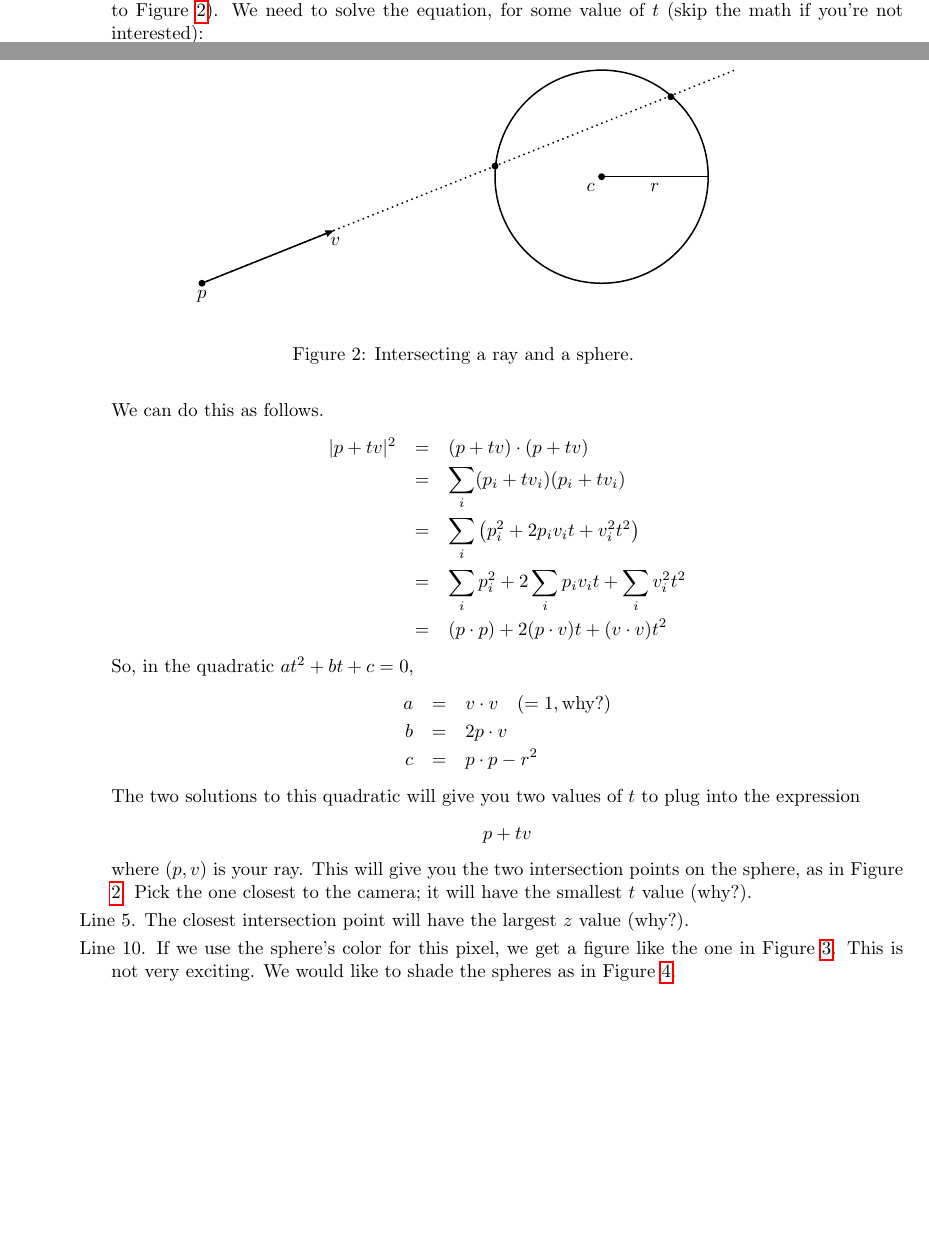
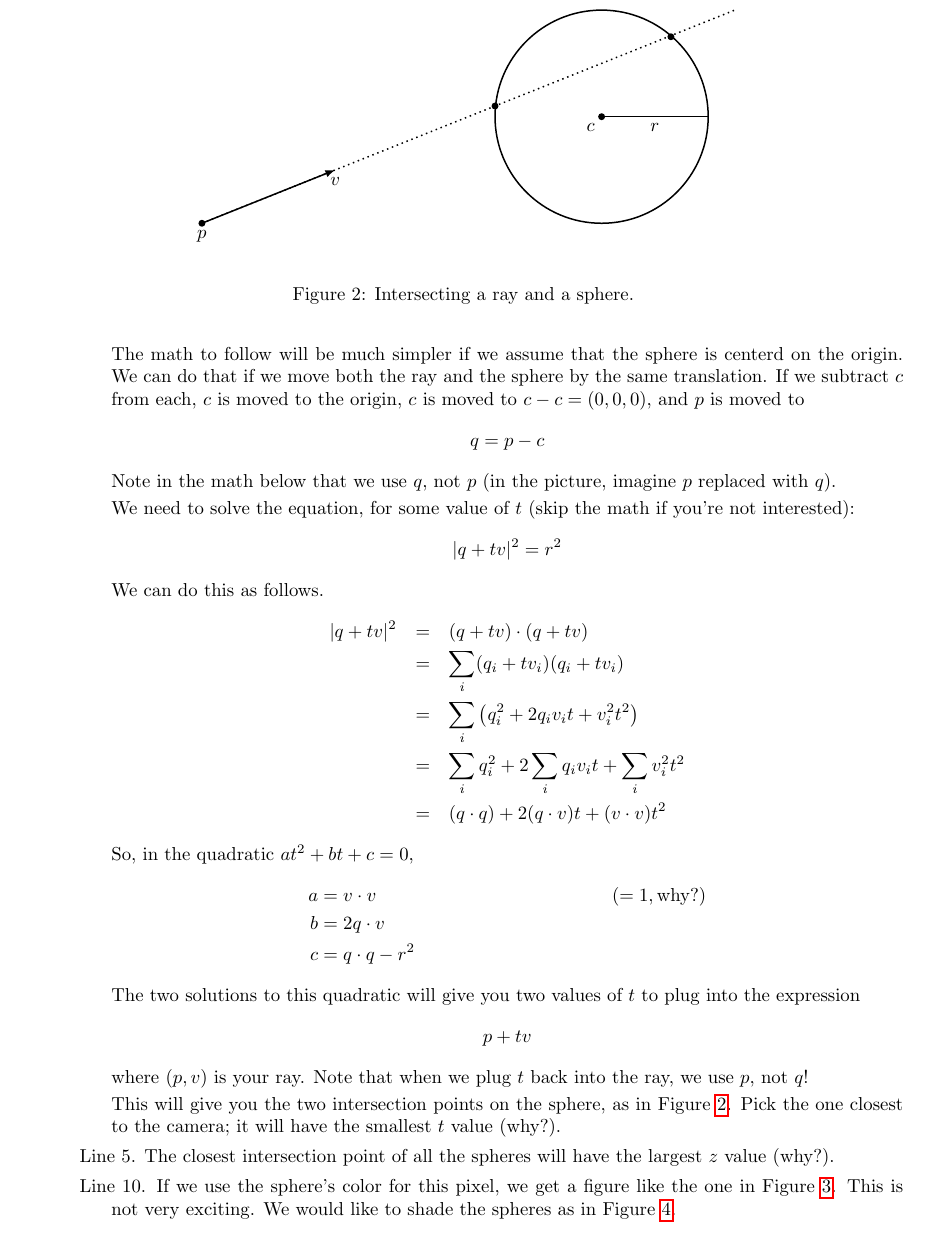
Before and after one commit to geofmatthews/csci241, a LaTeX document (projects/project02/project02.tex): two parts of pages 2 and 3 of 9 before the commit and part of page 3 of 9 after it, the two joined at a grey line, cut so that both start at the same text, the shorter picture padded with empty space. Compiled offline with pdfLaTeX.

Commit message:
modified project 2

```diff
--- a/projects/project02/project02.tex
+++ b/projects/project02/project02.tex
@@ -132,32 +132,44 @@ of the following things:
   \item Line 4.
     Given a ray, $(p,v)$  and a sphere $(c,r)$,
     we can find the intersection point as
-follows (refer to Figure \ref{intersectingraysphere}).
+    follows (refer to Figure \ref{intersectingraysphere}).
+
+    The math to follow will be
+    much simpler if we assume that the sphere is centerd on the
+    origin.  We can do that if we move both the ray and the sphere by
+    the same translation.  If we subtract $c$ from each, $c$ is moved
+    to the origin, $c$ is moved to $c-c = (0,0,0)$, and $p$ is moved to
+    \[{q} = p-c\]   Note in the math below that we use ${q}$,
+    not $p$ (in the picture, imagine $p$ replaced with ${q}$).
+
 We need to solve the equation, for some value of $t$
 (skip the math if you're not interested):
 \[
-|p + tv|^2 = r^2
+|{q} + tv|^2 = r^2
 \]
 We can do this as follows.
 \begin{eqnarray*}
-|p+tv|^2 &=& (p+tv)\cdot(p+tv)\\
-&=& \sum_i (p_i + tv_i)(p_i + tv_i)\\
-&=& \sum_i \left(p_i^2 + 2p_iv_it + v_i^2t^2\right)\\
-&=& \sum_i p_i^2 + 2\sum_ip_iv_it + \sum_iv_i^2t^2\\
-&=& (p\cdot p) + 2(p\cdot v) t+ (v\cdot v) t^2
+|{q}+tv|^2 &=& ({q}+tv)\cdot({q}+tv)\\
+&=& \sum_i ({q}_i + tv_i)({q}_i + tv_i)\\
+&=& \sum_i \left({q}_i^2 + 2{q}_iv_it + v_i^2t^2\right)\\
+&=& \sum_i {q}_i^2 + 2\sum_i{q}_iv_it + \sum_iv_i^2t^2\\
+&=& ({q}\cdot {q}) + 2({q}\cdot v) t+ (v\cdot v) t^2
 \end{eqnarray*}
 So, in the quadratic $at^2 + bt + c = 0$,
-\begin{eqnarray*}
-a &=& v\cdot v \ \ \ (= 1, \mbox{why?})\\
-b &=& 2p\cdot v\\
-c &=& p\cdot p - r^2
-\end{eqnarray*}
+\begin{align*}
+a &= v\cdot v  & (= 1, \mbox{why?})\\
+b &= 2{q}\cdot v\\
+c &= {q}\cdot {q} - r^2
+\end{align*}
 The two solutions to this quadratic will give you two values of $t$ to
 plug into the expression
 \[
 p + tv
 \]
-where $(p,v)$ is your ray.  This will give you the two intersection
+where $(p,v)$ is your ray.   Note that when we
+plug $t$ back into the ray, we use $p$, not ${q}$!
+
+This will give you the two intersection
 points on the sphere, as in Figure \ref{intersectingraysphere}.  Pick
 the one closest to the camera; it will have the smallest $t$ value
 (why?).
@@ -183,7 +195,8 @@ the one closest to the camera; it will have the smallest $t$ value
 \end{figure}
 
 
-\item Line 5.  The closest intersection point will have the largest
+\item Line 5.  The closest intersection point of all the spheres
+  will have the largest
   $z$ value (why?).
 
 \item Line 10.
```
Also changed, not shown: projects/project02/project02.pdf, 3 other files.
